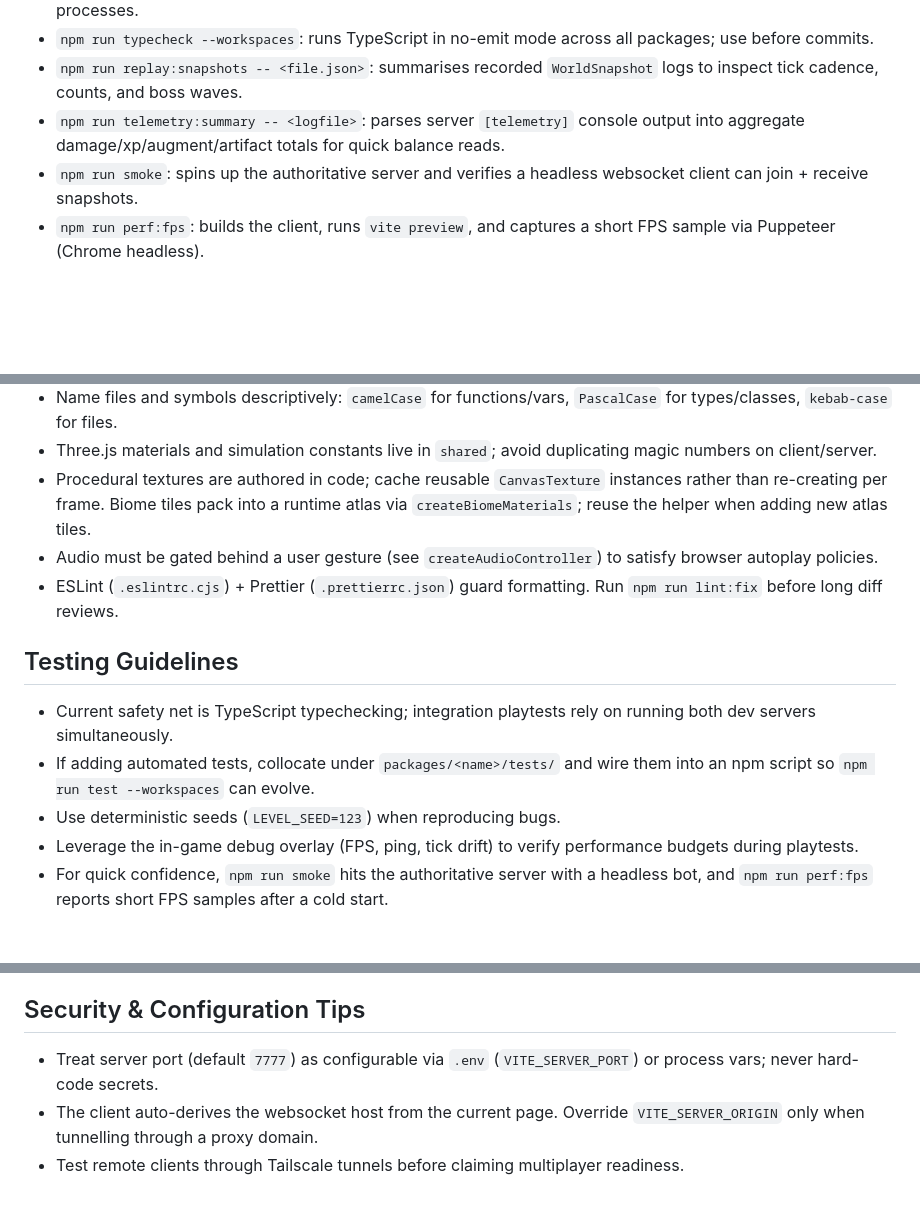
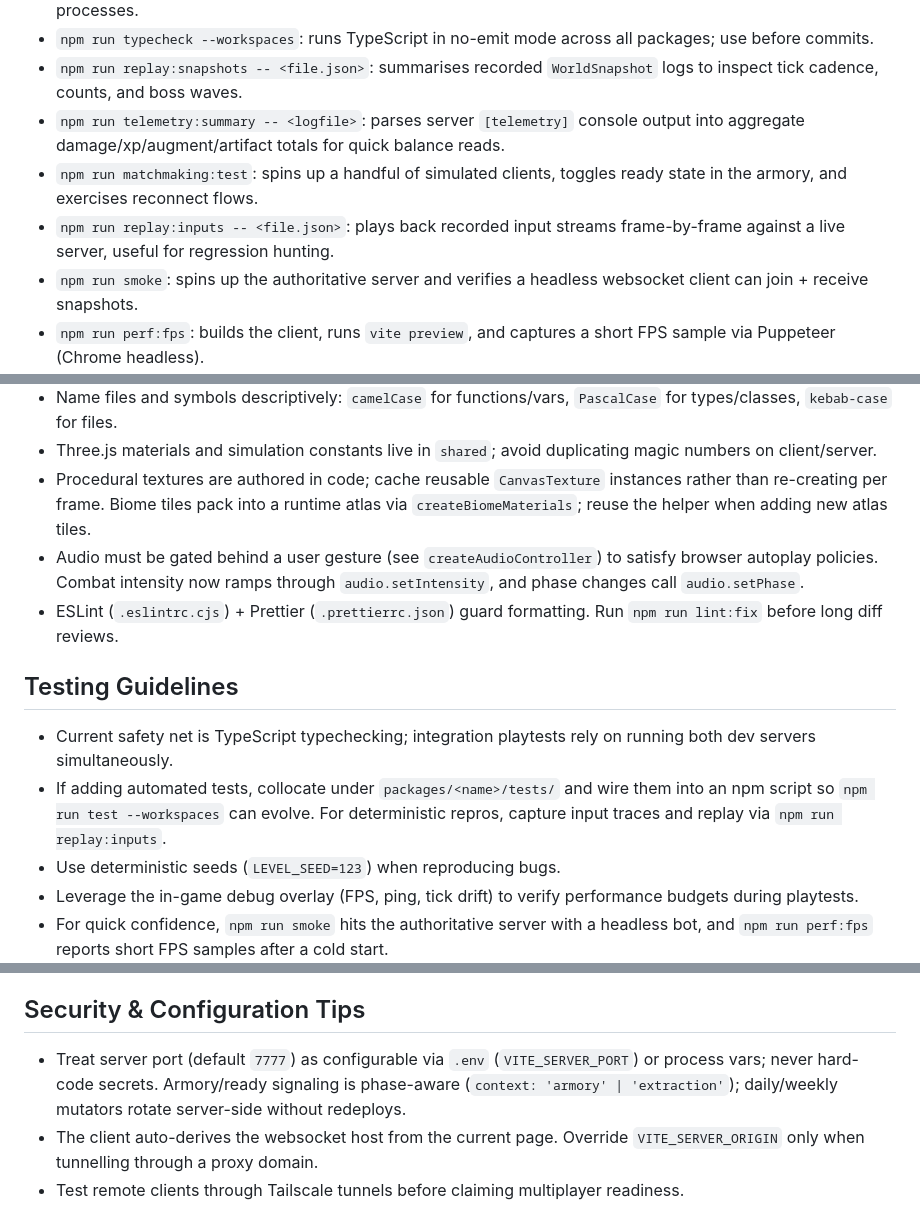
Before and after one commit to dbellotti/starbuds, a Markdown page: AGENTS.md, 3 parts joined by grey strips. Rendered like a GitHub page; blank space fills up the shorter version.

Commit message:
update context to reflect milestone 4 complte

```diff
--- a/AGENTS.md
+++ b/AGENTS.md
@@ -18,6 +18,8 @@
 - `npm run typecheck --workspaces`: runs TypeScript in no-emit mode across all packages; use before commits.
 - `npm run replay:snapshots -- <file.json>`: summarises recorded `WorldSnapshot` logs to inspect tick cadence, counts, and boss waves.
 - `npm run telemetry:summary -- <logfile>`: parses server `[telemetry]` console output into aggregate damage/xp/augment/artifact totals for quick balance reads.
+- `npm run matchmaking:test`: spins up a handful of simulated clients, toggles ready state in the armory, and exercises reconnect flows.
+- `npm run replay:inputs -- <file.json>`: plays back recorded input streams frame-by-frame against a live server, useful for regression hunting.
 - `npm run smoke`: spins up the authoritative server and verifies a headless websocket client can join + receive snapshots.
 - `npm run perf:fps`: builds the client, runs `vite preview`, and captures a short FPS sample via Puppeteer (Chrome headless).
 - `npm run lint` / `npm run lint:fix`: ESLint + Prettier across all workspaces.
@@ -30,12 +32,12 @@
 - Name files and symbols descriptively: `camelCase` for functions/vars, `PascalCase` for types/classes, `kebab-case` for files.
 - Three.js materials and simulation constants live in `shared`; avoid duplicating magic numbers on client/server.
 - Procedural textures are authored in code; cache reusable `CanvasTexture` instances rather than re-creating per frame. Biome tiles pack into a runtime atlas via `createBiomeMaterials`; reuse the helper when adding new atlas tiles.
-- Audio must be gated behind a user gesture (see `createAudioController`) to satisfy browser autoplay policies.
+- Audio must be gated behind a user gesture (see `createAudioController`) to satisfy browser autoplay policies. Combat intensity now ramps through `audio.setIntensity`, and phase changes call `audio.setPhase`.
 - ESLint (`.eslintrc.cjs`) + Prettier (`.prettierrc.json`) guard formatting. Run `npm run lint:fix` before long diff reviews.
 
 ## Testing Guidelines
 - Current safety net is TypeScript typechecking; integration playtests rely on running both dev servers simultaneously.
-- If adding automated tests, collocate under `packages/<name>/tests/` and wire them into an npm script so `npm run test --workspaces` can evolve.
+- If adding automated tests, collocate under `packages/<name>/tests/` and wire them into an npm script so `npm run test --workspaces` can evolve. For deterministic repros, capture input traces and replay via `npm run replay:inputs`.
 - Use deterministic seeds (`LEVEL_SEED=123`) when reproducing bugs.
 - Leverage the in-game debug overlay (FPS, ping, tick drift) to verify performance budgets during playtests.
 - For quick confidence, `npm run smoke` hits the authoritative server with a headless bot, and `npm run perf:fps` reports short FPS samples after a cold start.
@@ -47,6 +49,6 @@
 - Link Tailscale or deployment notes if networking adjustments are involved.
 
 ## Security & Configuration Tips
-- Treat server port (default `7777`) as configurable via `.env` (`VITE_SERVER_PORT`) or process vars; never hard-code secrets.
+- Treat server port (default `7777`) as configurable via `.env` (`VITE_SERVER_PORT`) or process vars; never hard-code secrets. Armory/ready signaling is phase-aware (`context: 'armory' | 'extraction'`); daily/weekly mutators rotate server-side without redeploys.
 - The client auto-derives the websocket host from the current page. Override `VITE_SERVER_ORIGIN` only when tunnelling through a proxy domain.
 - Test remote clients through Tailscale tunnels before claiming multiplayer readiness.
```
Also changed, not shown: context.md (+8 -9 lines), roadmap.md (+5 -5 lines).
